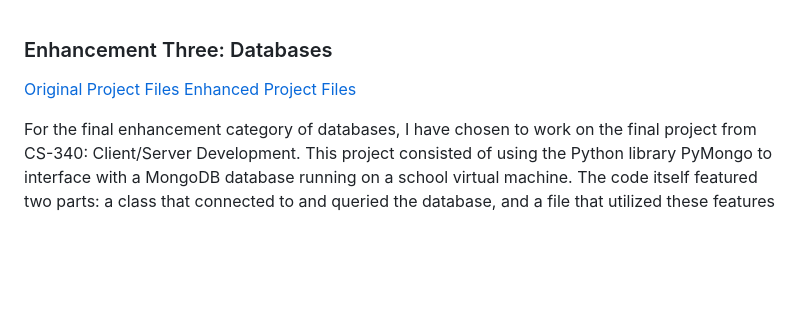
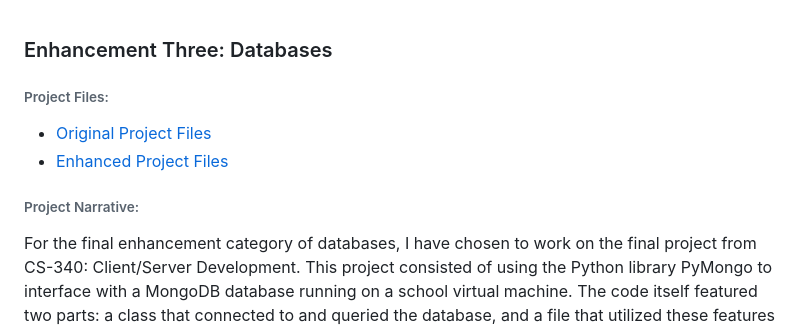
Before and after one commit to Tomhotch1/Tomhotch1.github.io, a Markdown page: EnhancementThree/NarrativeThree.md, the part around the change. Drawn GitHub-style; blank space fills up the shorter version.

```diff
--- a/EnhancementThree/NarrativeThree.md
+++ b/EnhancementThree/NarrativeThree.md
@@ -1,7 +1,9 @@
 ### Enhancement Three: Databases
-[Original Project Files](https://github.com/Tomhotch1/Tomhotch1.github.io/tree/main/EnhancementThree/Original%20Project%20Files)
-[Enhanced Project Files](https://github.com/Tomhotch1/Tomhotch1.github.io/tree/main/EnhancementThree/Enhanced%20Files)
+###### Project Files:
+- [Original Project Files](https://github.com/Tomhotch1/Tomhotch1.github.io/tree/main/EnhancementThree/Original%20Project%20Files)
+- [Enhanced Project Files](https://github.com/Tomhotch1/Tomhotch1.github.io/tree/main/EnhancementThree/Enhanced%20Files)
 
+###### Project Narrative:
 For the final enhancement category of databases, I have chosen to work on the final project from CS-340: Client/Server Development.  This project consisted of using the Python library PyMongo to interface with a MongoDB database running on a school virtual machine.  The code itself featured two parts: a class that connected to and queried the database, and a file that utilized these features to create a simple online dashboard using the plotly dash library.  The dataset was from information about animals taken into shelters in Austin, Texas.  This was a highly practical project, as it involved using database programming techniques to analyze data and present some data visualizations in a concise manner.  Since I ultimately hope to work as a retail inventory analyst, this is closely aligned with my career goals.
 
 For the enhancement itself, I first configured a new instance of MongoDB on my machine with Docker.   While Docker isn’t required for this project as I could have simply run MongoDB locally, I chose to use it as a learning exercise.  Docker provides a simple way to develop and deploy portable applications using virtual environments called containers.  Next, I downloaded a publicly available dataset of sales information from Walmart stores.  I imported this data into a MongoDB database and collection.  Once the data was in the database, I configured authentication and connected to the database with PyMongo.  Doing this is important for security, and in a production environment the authentication credentials would be collected via a user login.  Security wise, the CRUD module also utilizes parameterized queries to avoid bad actors using SQL injection like vulnerabilities.   Finally, I used dash to create a dashboard with two tables and four graphs of information that might be relevant to internal Walmart stakeholders.
```
